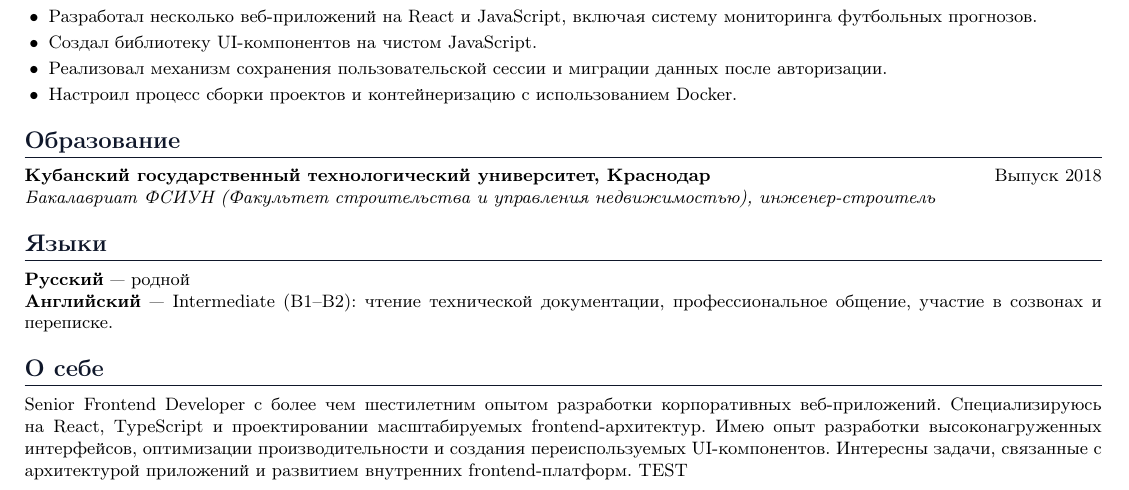
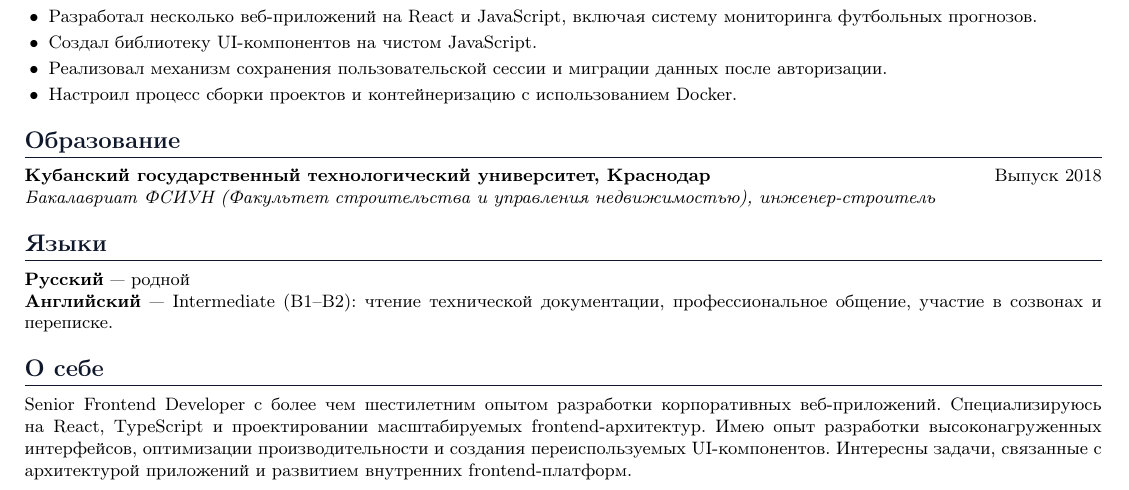
Before and after one commit to AanA11ein/knad_ipr_dz4_cv, a LaTeX CV (cv/main.tex): part of the page, cut so that both start at the same text. Compiled offline with pdfLaTeX.

Commit message:
remove TEST

```diff
--- a/cv/main.tex
+++ b/cv/main.tex
@@ -113,6 +113,6 @@
 
 \section*{О себе}
 \noindent \small
-Senior Frontend Developer с более чем шестилетним опытом разработки корпоративных веб-приложений. Специализируюсь на React, TypeScript и проектировании масштабируемых frontend-архитектур. Имею опыт разработки высоконагруженных интерфейсов, оптимизации производительности и создания переиспользуемых UI-компонентов. Интересны задачи, связанные с архитектурой приложений и развитием внутренних frontend-платформ. TEST
+Senior Frontend Developer с более чем шестилетним опытом разработки корпоративных веб-приложений. Специализируюсь на React, TypeScript и проектировании масштабируемых frontend-архитектур. Имею опыт разработки высоконагруженных интерфейсов, оптимизации производительности и создания переиспользуемых UI-компонентов. Интересны задачи, связанные с архитектурой приложений и развитием внутренних frontend-платформ.
 
 \end{document}
```
